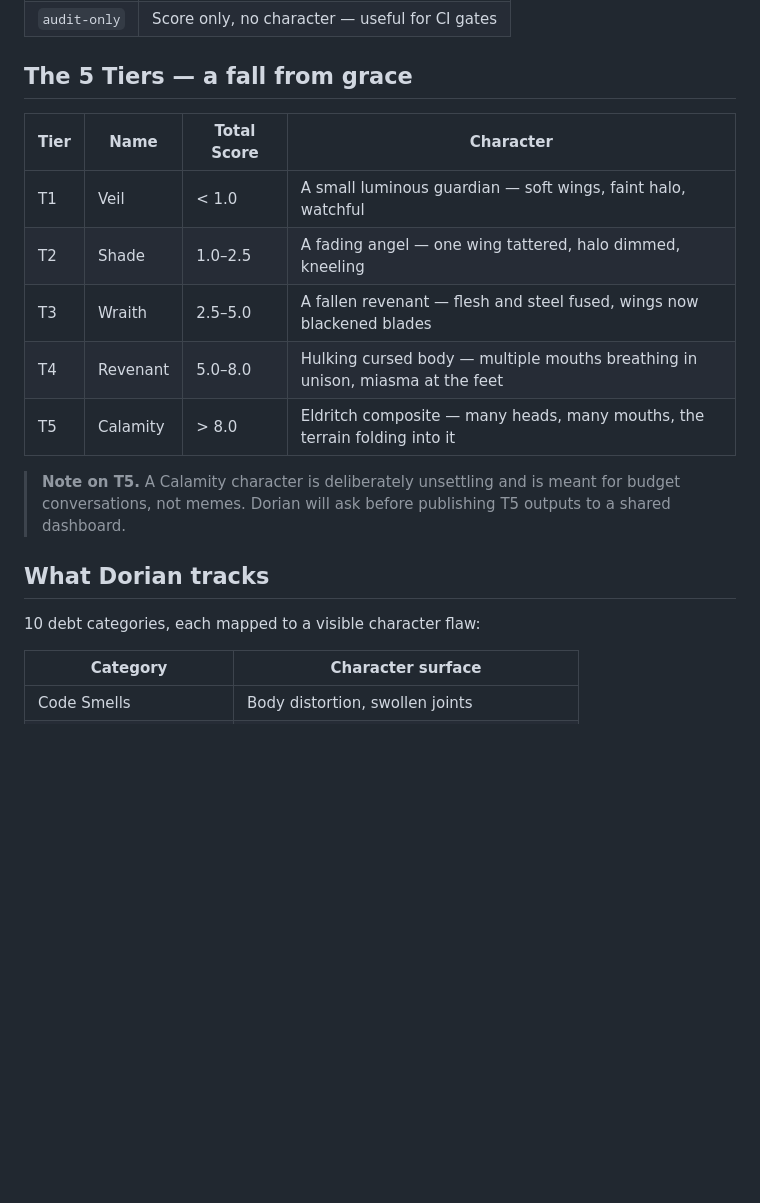
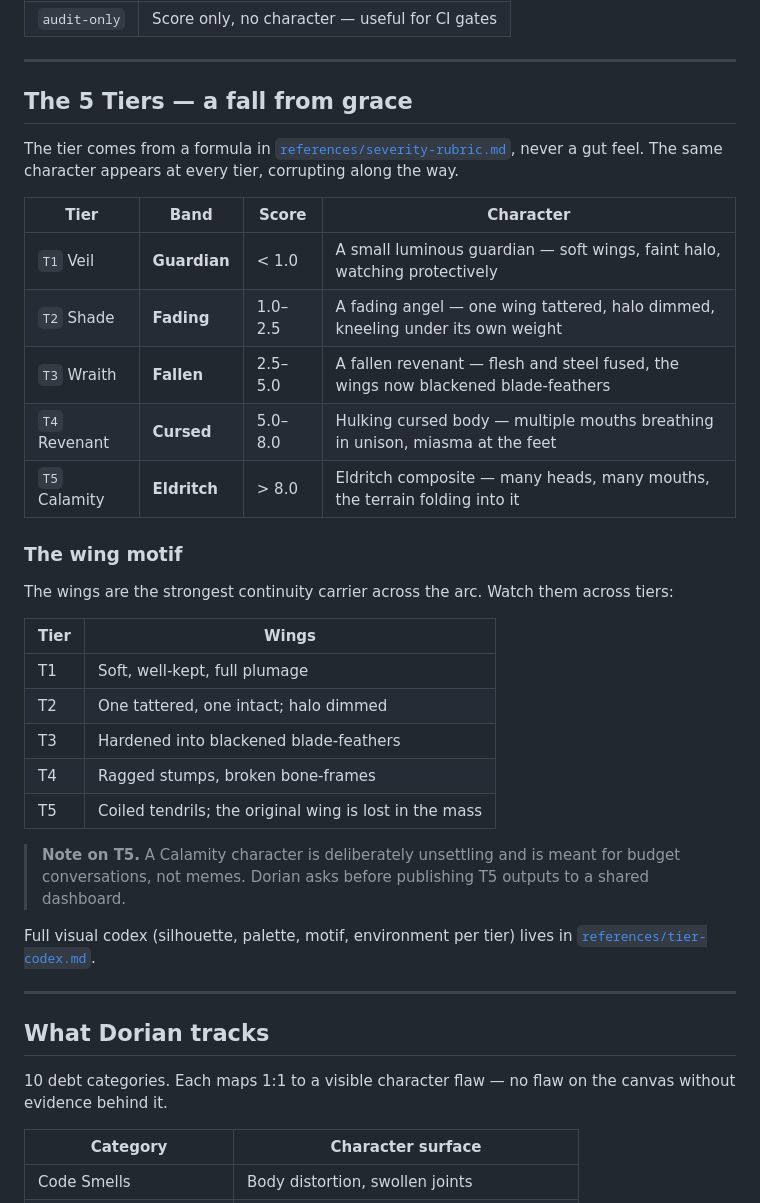
Before and after one commit to simota/dorian, a Markdown page: README.md, the part around one of its changes. GitHub-like rendering; blank space fills up the shorter version.

```diff
--- a/README.md
+++ b/README.md
@@ -44,20 +81,40 @@ Restart Claude Code (or run `/skills`) and Dorian should appear in the skill lis
 | `audit-only` | Score only, no character — useful for CI gates |
+
+---
 
 ## The 5 Tiers — a fall from grace
 
-| Tier | Name | Total Score | Character |
-|------|------|-------------|-----------|
-| T1 | Veil | < 1.0 | A small luminous guardian — soft wings, faint halo, watchful |
-| T2 | Shade | 1.0–2.5 | A fading angel — one wing tattered, halo dimmed, kneeling |
-| T3 | Wraith | 2.5–5.0 | A fallen revenant — flesh and steel fused, wings now blackened blades |
-| T4 | Revenant | 5.0–8.0 | Hulking cursed body — multiple mouths breathing in unison, miasma at the feet |
-| T5 | Calamity | > 8.0 | Eldritch composite — many heads, many mouths, the terrain folding into it |
+The tier comes from a formula in [`references/severity-rubric.md`](references/severity-rubric.md), never a gut feel. The same character appears at every tier, corrupting along the way.
 
-> **Note on T5.** A Calamity character is deliberately unsettling and is meant for budget conversations, not memes. Dorian will ask before publishing T5 outputs to a shared dashboard.
+| Tier | Band | Score | Character |
+|------|------|-------|-----------|
+| `T1` Veil | **Guardian** | < 1.0 | A small luminous guardian — soft wings, faint halo, watching protectively |
+| `T2` Shade | **Fading** | 1.0–2.5 | A fading angel — one wing tattered, halo dimmed, kneeling under its own weight |
+| `T3` Wraith | **Fallen** | 2.5–5.0 | A fallen revenant — flesh and steel fused, the wings now blackened blade-feathers |
+| `T4` Revenant | **Cursed** | 5.0–8.0 | Hulking cursed body — multiple mouths breathing in unison, miasma at the feet |
+| `T5` Calamity | **Eldritch** | > 8.0 | Eldritch composite — many heads, many mouths, the terrain folding into it |
+
+### The wing motif
+
+The wings are the strongest continuity carrier across the arc. Watch them across tiers:
+
+| Tier | Wings |
+|------|-------|
+| T1 | Soft, well-kept, full plumage |
+| T2 | One tattered, one intact; halo dimmed |
+| T3 | Hardened into blackened blade-feathers |
+| T4 | Ragged stumps, broken bone-frames |
+| T5 | Coiled tendrils; the original wing is lost in the mass |
+
+> **Note on T5.** A Calamity character is deliberately unsettling and is meant for budget conversations, not memes. Dorian asks before publishing T5 outputs to a shared dashboard.
+
+Full visual codex (silhouette, palette, motif, environment per tier) lives in [`references/tier-codex.md`](references/tier-codex.md).
+
+---
 
 ## What Dorian tracks
 
-10 debt categories, each mapped to a visible character flaw:
+10 debt categories. Each maps 1:1 to a visible character flaw — no flaw on the canvas without evidence behind it.
 
 | Category | Character surface |
 |----------|-------------------|
```
Also changed, not shown: other parts of README.md (+59 -18 lines).
